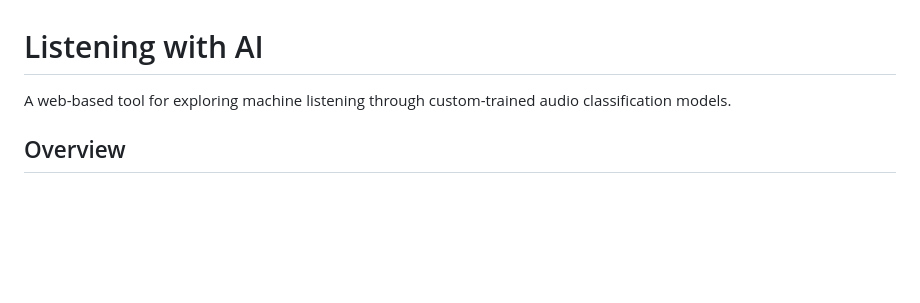
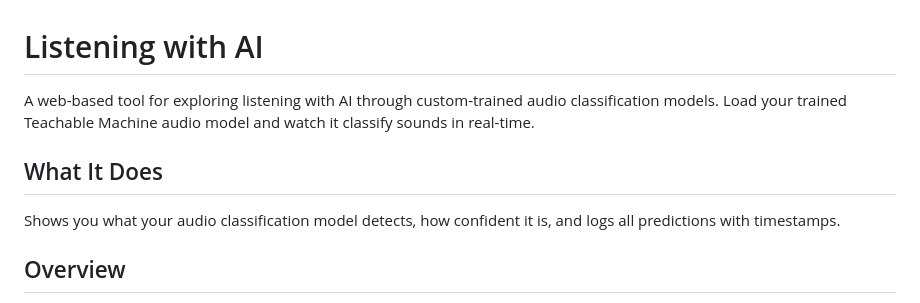
Before and after one commit to a421loop/Your-Life-In-Sound-Tool-Listening-WIth-AI, a Markdown page: README.md, the part around the change. GitHub-like rendering; blank space fills up the shorter version.

```diff
--- a/README.md
+++ b/README.md
@@ -1,6 +1,10 @@
 # Listening with AI
 
-A web-based tool for exploring machine listening through custom-trained audio classification models.
+A web-based tool for exploring listening with AI through custom-trained audio classification models. Load your trained Teachable Machine audio model and watch it classify sounds in real-time.
+
+## What It Does
+
+Shows you what your audio classification model detects, how confident it is, and logs all predictions with timestamps.
 
 ## Overview
 
```
